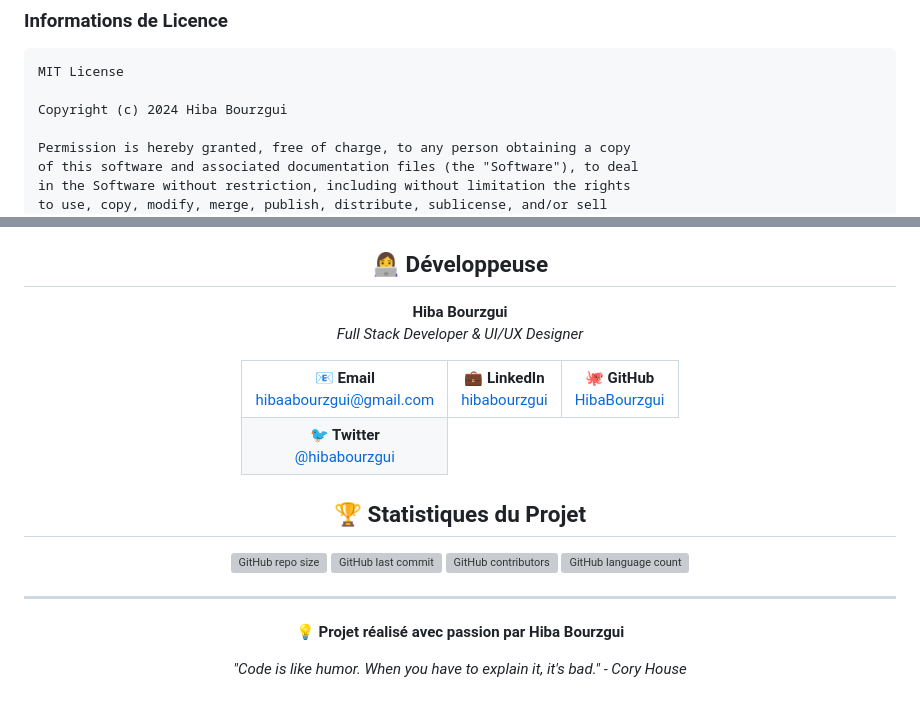
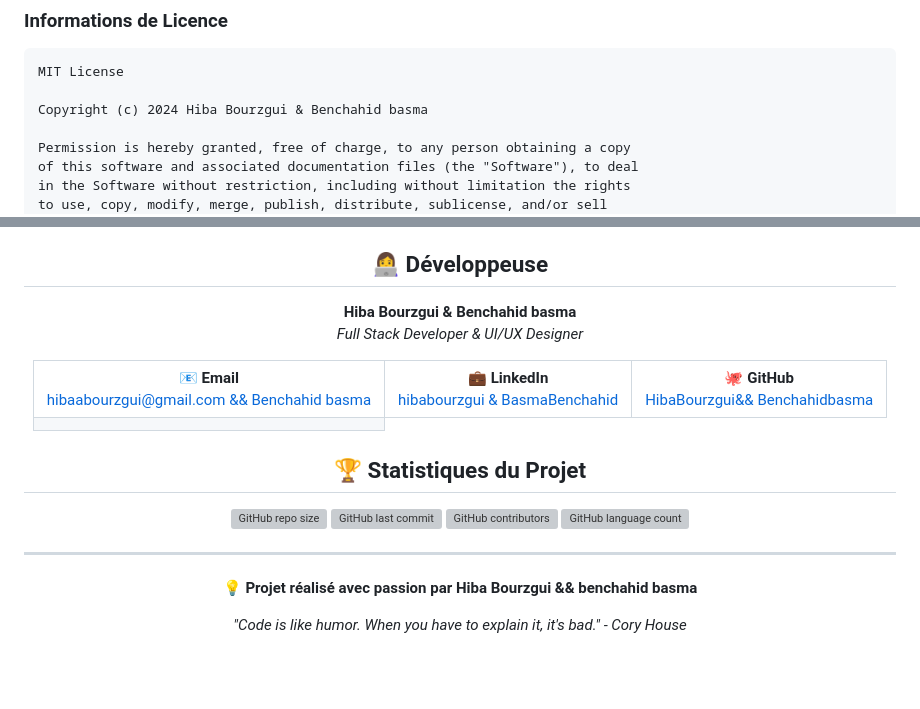
Before and after one commit to HIBABOURZGUI/JAVASCRIPT-HIBOS-CARS, a Markdown page: README.md, 2 parts joined by grey strips. Drawn GitHub-style; blank space fills up the shorter version; grey boxes are pictures that could not be loaded.

````diff
--- a/README.md
+++ b/README.md
@@ -820,7 +820,7 @@ const codeReviewChecklist = {
 ```text
 MIT License
 
-Copyright (c) 2024 Hiba Bourzgui
+Copyright (c) 2024 Hiba Bourzgui & Benchahid basma
 
 Permission is hereby granted, free of charge, to any person obtaining a copy
 of this software and associated documentation files (the "Software"), to deal
@@ -847,28 +847,26 @@ SOFTWARE.
 
 ## 👩‍💻 Développeuse
 
-**Hiba Bourzgui**
+**Hiba Bourzgui & Benchahid basma**
 *Full Stack Developer & UI/UX Designer*
 
 <table>
 <tr>
 <td align="center">
 <strong>📧 Email</strong><br>
-<a href="mailto:hibaabourzgui@gmail.com">hibaabourzgui@gmail.com</a>
+<a href="mailto:hibaabourzgui@gmail.com ">hibaabourzgui@gmail.com && Benchahid basma </a>
 </td>
 <td align="center">
 <strong>💼 LinkedIn</strong><br>
-<a href="https://linkedin.com/in/hibabourzgui">hibabourzgui</a>
+<a href="https://linkedin.com/in/hibabourzgui">hibabourzgui & BasmaBenchahid</a>
 </td>
 <td align="center">
 <strong>🐙 GitHub</strong><br>
-<a href="https://github.com/HibaBourzgui">HibaBourzgui</a>
+<a href="https://github.com/HibaBourzgui">HibaBourzgui&& Benchahidbasma</a>
 </td>
 </tr>
 <tr>
 <td align="center">
-<strong>🐦 Twitter</strong><br>
-<a href="https://twitter.com/hibabourzgui">@hibabourzgui</a>
 </td>
 </tr>
 </table>
@@ -886,7 +884,7 @@ SOFTWARE.
 
 <div align="center">
 
-**💡 Projet réalisé avec passion par Hiba Bourzgui**
+**💡 Projet réalisé avec passion par Hiba Bourzgui && benchahid basma**
 
 *"Code is like humor. When you have to explain it, it's bad." - Cory House*
 
````
